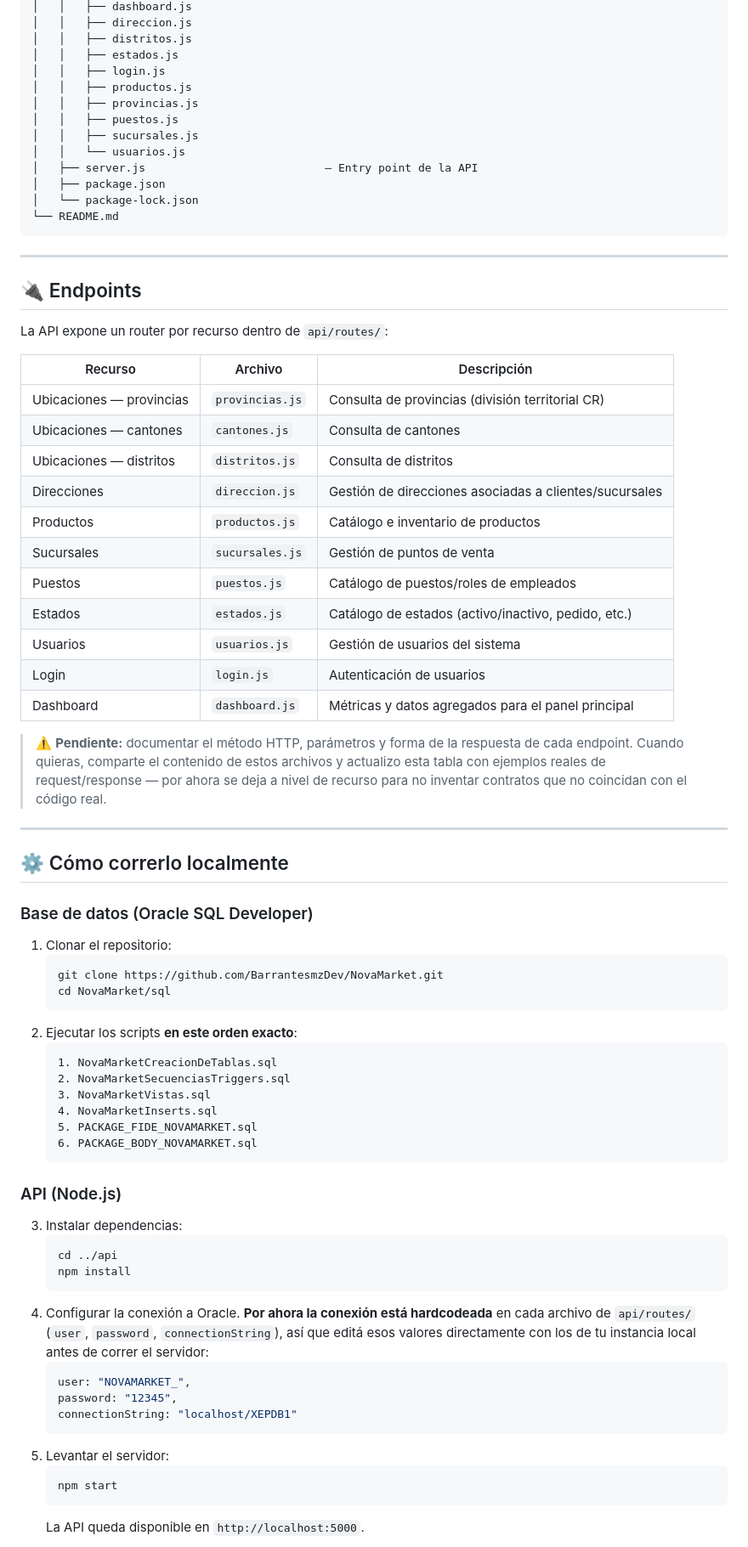
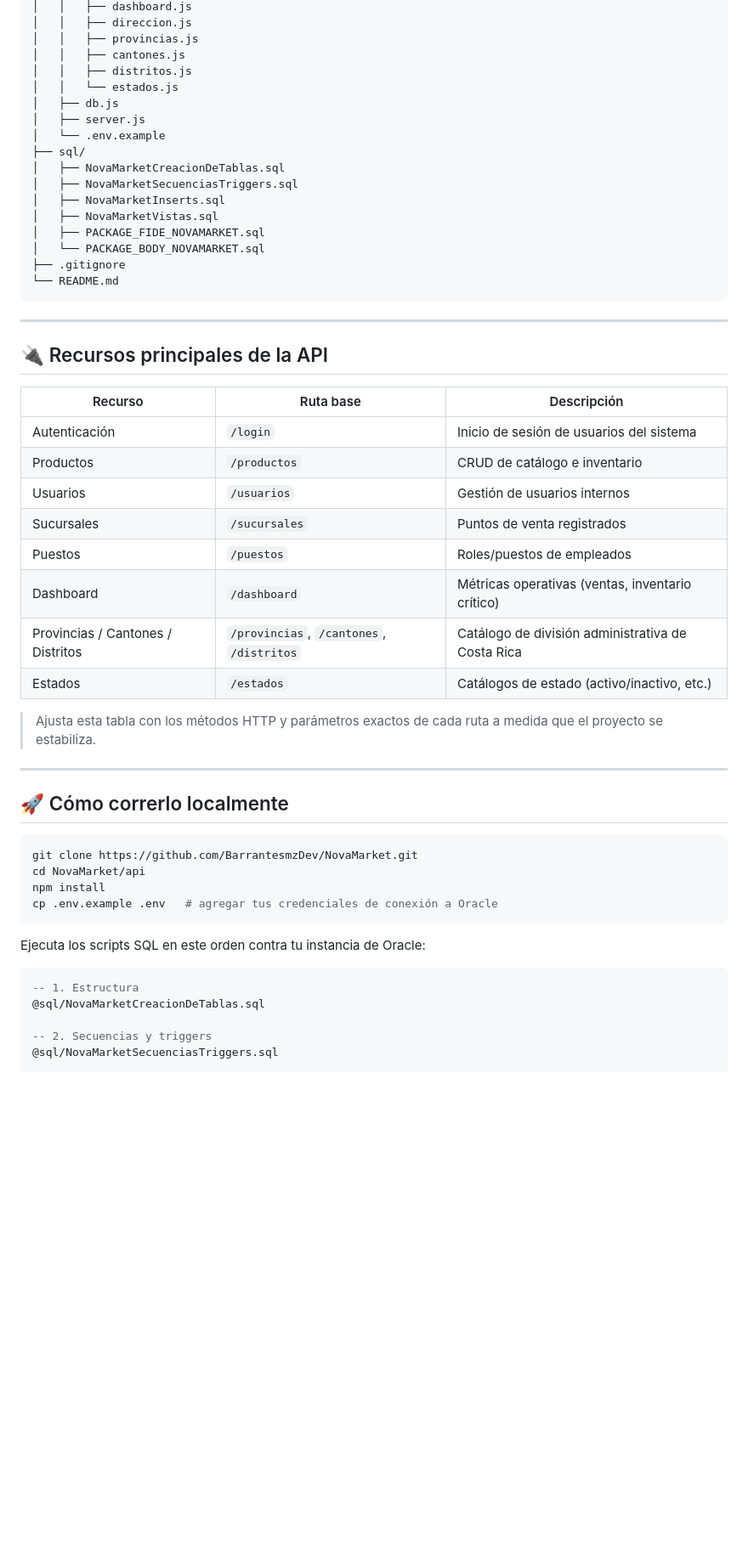
Before and after one commit to BarrantesmzDev/NovaMarket, a Markdown page: README.md, the part around one of its changes. Shown at 85% size. Rendered like a GitHub page; blank space fills up the shorter version.

Commit message:
Revise README for clarity and detail
Updated the README to clarify the architecture and design decisions, and improved descriptions of the API and local setup instructions.

````diff
--- a/README.md
+++ b/README.md
@@ -83,78 +80,57 @@ NovaMarket/
 │   │   ├── dashboard.js
 │   │   ├── direccion.js
+│   │   ├── provincias.js
+│   │   ├── cantones.js
 │   │   ├── distritos.js
-│   │   ├── estados.js
-│   │   ├── login.js
-│   │   ├── productos.js
-│   │   ├── provincias.js
-│   │   ├── puestos.js
-│   │   ├── sucursales.js
-│   │   └── usuarios.js
-│   ├── server.js                           — Entry point de la API
-│   ├── package.json
-│   └── package-lock.json
+│   │   └── estados.js
+│   ├── db.js
+│   ├── server.js
+│   └── .env.example
+├── sql/
+│   ├── NovaMarketCreacionDeTablas.sql
+│   ├── NovaMarketSecuenciasTriggers.sql
+│   ├── NovaMarketInserts.sql
+│   ├── NovaMarketVistas.sql
+│   ├── PACKAGE_FIDE_NOVAMARKET.sql
+│   └── PACKAGE_BODY_NOVAMARKET.sql
+├── .gitignore
 └── README.md
 ```
 
 ---
 
-## 🔌 Endpoints
+## 🔌 Recursos principales de la API
 
-La API expone un router por recurso dentro de `api/routes/`:
+| Recurso | Ruta base | Descripción |
+|---|---|---|
+| Autenticación | `/login` | Inicio de sesión de usuarios del sistema |
+| Productos | `/productos` | CRUD de catálogo e inventario |
+| Usuarios | `/usuarios` | Gestión de usuarios internos |
+| Sucursales | `/sucursales` | Puntos de venta registrados |
+| Puestos | `/puestos` | Roles/puestos de empleados |
+| Dashboard | `/dashboard` | Métricas operativas (ventas, inventario crítico) |
+| Provincias / Cantones / Distritos | `/provincias`, `/cantones`, `/distritos` | Catálogo de división administrativa de Costa Rica |
+| Estados | `/estados` | Catálogos de estado (activo/inactivo, etc.) |
 
-| Recurso | Archivo | Descripción |
-|---|---|---|
-| Ubicaciones — provincias | `provincias.js` | Consulta de provincias (división territorial CR) |
-| Ubicaciones — cantones | `cantones.js` | Consulta de cantones |
-| Ubicaciones — distritos | `distritos.js` | Consulta de distritos |
-| Direcciones | `direccion.js` | Gestión de direcciones asociadas a clientes/sucursales |
-| Productos | `productos.js` | Catálogo e inventario de productos |
-| Sucursales | `sucursales.js` | Gestión de puntos de venta |
-| Puestos | `puestos.js` | Catálogo de puestos/roles de empleados |
-| Estados | `estados.js` | Catálogo de estados (activo/inactivo, pedido, etc.) |
-| Usuarios | `usuarios.js` | Gestión de usuarios del sistema |
-| Login | `login.js` | Autenticación de usuarios |
-| Dashboard | `dashboard.js` | Métricas y datos agregados para el panel principal |
-
-> ⚠️ **Pendiente:** documentar el método HTTP, parámetros y forma de la respuesta de cada endpoint. Cuando quieras, comparte el contenido de estos archivos y actualizo esta tabla con ejemplos reales de request/response — por ahora se deja a nivel de recurso para no inventar contratos que no coincidan con el código real.
+> Ajusta esta tabla con los métodos HTTP y parámetros exactos de cada ruta a medida que el proyecto se estabiliza.
 
 ---
 
-## ⚙️ Cómo correrlo localmente
+## 🚀 Cómo correrlo localmente
 
-### Base de datos (Oracle SQL Developer)
+```bash
+git clone https://github.com/BarrantesmzDev/NovaMarket.git
+cd NovaMarket/api
+npm install
+cp .env.example .env   # agregar tus credenciales de conexión a Oracle
+```
 
-1. Clonar el repositorio:
-   ```bash
-   git clone https://github.com/BarrantesmzDev/NovaMarket.git
-   cd NovaMarket/sql
-   ```
-2. Ejecutar los scripts **en este orden exacto**:
-   ```
-   1. NovaMarketCreacionDeTablas.sql
-   2. NovaMarketSecuenciasTriggers.sql
-   3. NovaMarketVistas.sql
-   4. NovaMarketInserts.sql
-   5. PACKAGE_FIDE_NOVAMARKET.sql
-   6. PACKAGE_BODY_NOVAMARKET.sql
-   ```
+Ejecuta los scripts SQL en este orden contra tu instancia de Oracle:
 
-### API (Node.js)
+```sql
+-- 1. Estructura
+@sql/NovaMarketCreacionDeTablas.sql
 
-3. Instalar dependencias:
-   ```bash
-   cd ../api
-   npm install
-   ```
-4. Configurar la conexión a Oracle. **Por ahora la conexión está hardcodeada** en cada archivo de `api/routes/` (`user`, `password`, `connectionString`), así que editá esos valores directamente con los de tu instancia local antes de correr el servidor:
-   ```js
-   user: "NOVAMARKET_",
-   password: "12345",
-   connectionString: "localhost/XEPDB1"
-   ```
-5. Levantar el servidor:
-   ```bash
-   npm start
-   ```
-   La API queda disponible en `http://localhost:5000`.
+-- 2. Secuencias y triggers
+@sql/NovaMarketSecuenciasTriggers.sql
 
````
Also changed, not shown: other parts of README.md (+55 -41 lines).
